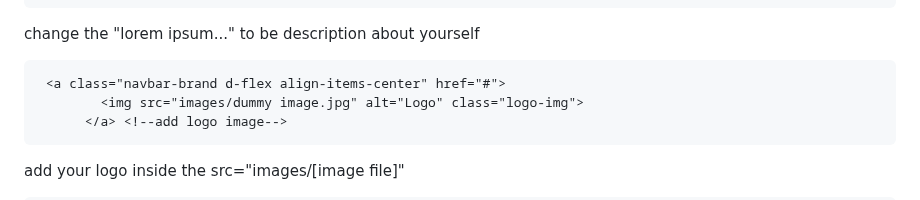
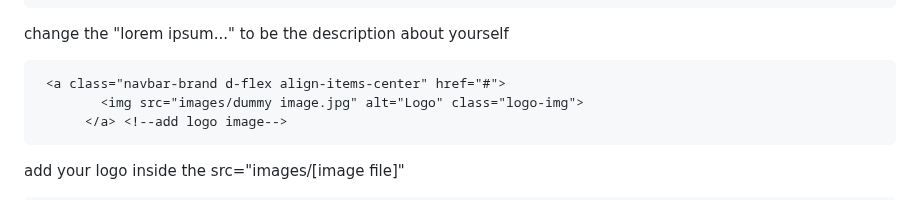
Before and after one commit to carel180301/portfolio-website-template, a Markdown page: README.md, the part around the change. GitHub-like rendering.

````diff
--- a/README.md
+++ b/README.md
@@ -58,7 +58,7 @@ add your occupation <br>
             Lorem ipsum, dolor sit amet consectetur adipisicing elit. Incidunt nobis animi vero qui officia reprehenderit tenetur obcaecati optio tempore quae culpa nesciunt minima ducimus, sequi aliquid in ab voluptate sapiente!
           </p><br> <!--add the description-->
 ```
-change the "lorem ipsum..." to be description about yourself <br>
+change the "lorem ipsum..." to be the description about yourself <br>
 
 ```html
  <a class="navbar-brand d-flex align-items-center" href="#">
````
